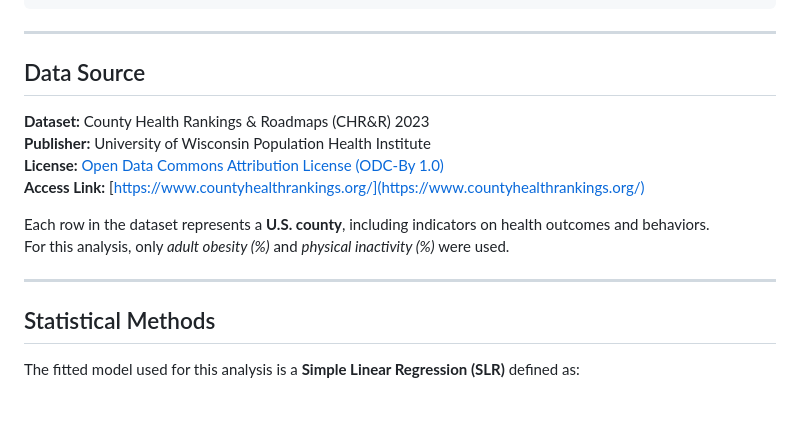
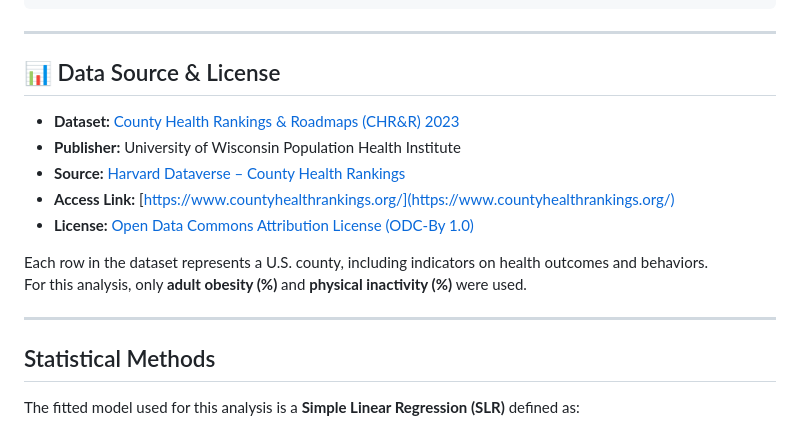
Before and after one commit to abhirambhokre1408/Math_261A_Paper_1, a Markdown page: README.md, the part around the change. Drawn GitHub-style; blank space fills up the shorter version.

Commit message:
Adding Harvard Dataverse source name in README.md

````diff
--- a/README.md
+++ b/README.md
@@ -41,17 +41,20 @@ Math_261A_Paper_1/
 ```
 ---
 
-## Data Source
+## 📊 Data Source & License
 
-**Dataset:** County Health Rankings & Roadmaps (CHR&R) 2023
-**Publisher:** University of Wisconsin Population Health Institute
-**License:** [Open Data Commons Attribution License (ODC-By 1.0)](https://opendatacommons.org/licenses/by/1-0/)
-**Access Link:** [https://www.countyhealthrankings.org/](https://www.countyhealthrankings.org/)
+- **Dataset:** [County Health Rankings & Roadmaps (CHR&R) 2023](https://dataverse.harvard.edu/dataset.xhtml?persistentId=doi:10.7910/DVN/XXXXXX)
+- **Publisher:** University of Wisconsin Population Health Institute
+- **Source:** [Harvard Dataverse – County Health Rankings](https://dataverse.harvard.edu/)
+- **Access Link:** [https://www.countyhealthrankings.org/](https://www.countyhealthrankings.org/)
+- **License:** [Open Data Commons Attribution License (ODC-By 1.0)](https://opendatacommons.org/licenses/by/1-0/)
 
-Each row in the dataset represents a **U.S. county**, including indicators on health outcomes and behaviors.
-For this analysis, only *adult obesity (%)* and *physical inactivity (%)* were used.
+Each row in the dataset represents a U.S. county, including indicators on health outcomes and behaviors.
+For this analysis, only **adult obesity (%)** and **physical inactivity (%)** were used.
 
 ---
+
+
 
 ## Statistical Methods
 
````
